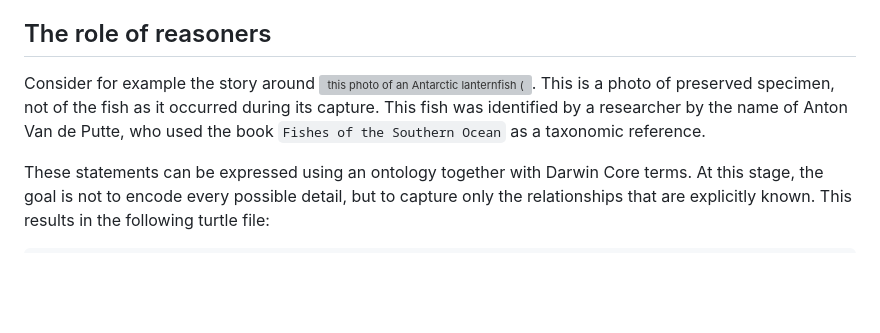
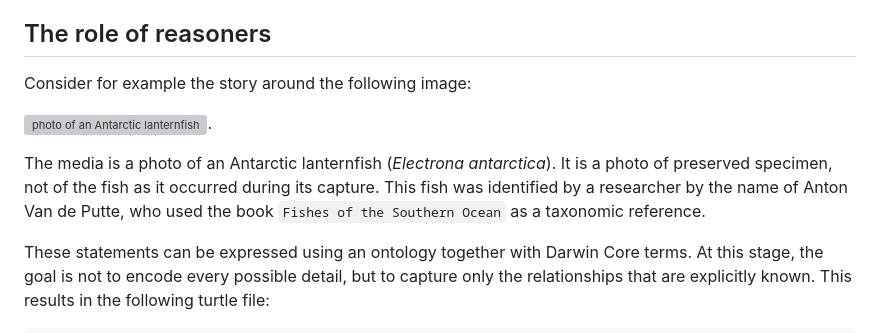
Before and after one commit to aminem0/dwc-owl, a Markdown page: README.md, the part around the change. Drawn GitHub-style; blank space fills up the shorter version; grey boxes are pictures that could not be loaded.

Commit message:
arrange readme.md text

```diff
--- a/README.md
+++ b/README.md
@@ -26,7 +26,11 @@ On that note, the HermiT reasoner is used to assess and ensure the consistency o
 
 ## The role of reasoners
 
-Consider for example the story around ![this photo of an Antarctic lanternfish (*Electrona antarctica*).](https://zenodo.org/records/14899069/files/AAV3FF_00249_01.JPG). This is a photo of preserved specimen, not of the fish as it occurred during its capture. This fish was identified by a researcher by the name of Anton Van de Putte, who used the book `Fishes of the Southern Ocean` as a taxonomic reference.
+Consider for example the story around the following image:
+
+![photo of an Antarctic lanternfish](https://zenodo.org/records/14899069/files/AAV3FF_00249_01.JPG).
+
+  The media is a photo of an Antarctic lanternfish (*Electrona antarctica*). It is a photo of preserved specimen, not of the fish as it occurred during its capture. This fish was identified by a researcher by the name of Anton Van de Putte, who used the book `Fishes of the Southern Ocean` as a taxonomic reference.
 
   These statements can be expressed using an ontology together with Darwin Core terms. At this stage, the goal is not to encode every possible detail, but to capture only the relationships that are explicitly known. This results in the following turtle file:
 
```
